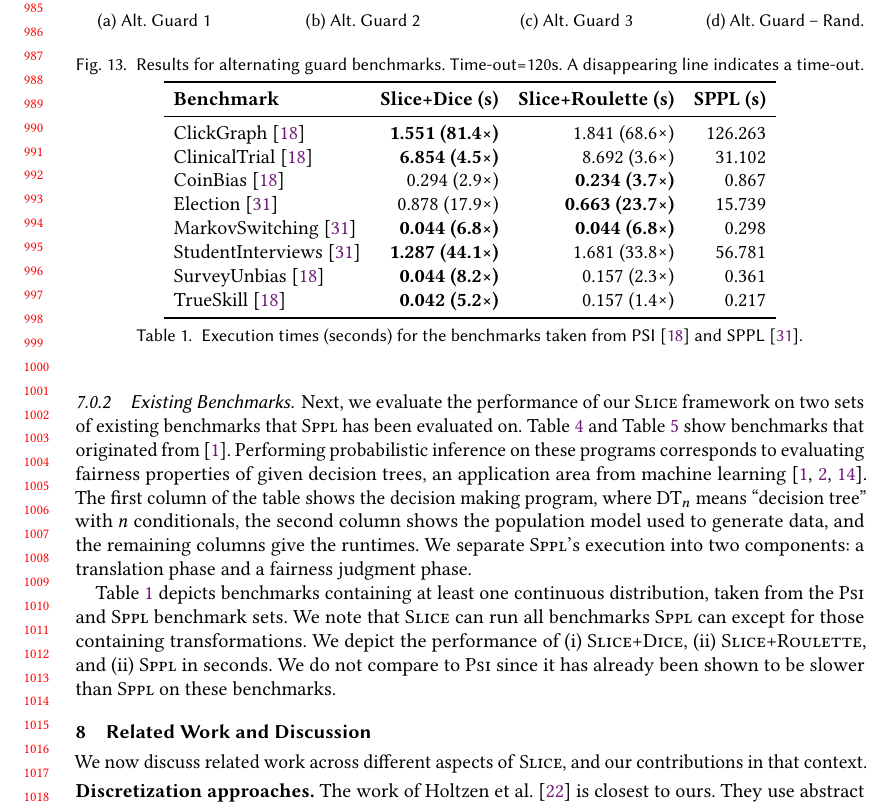
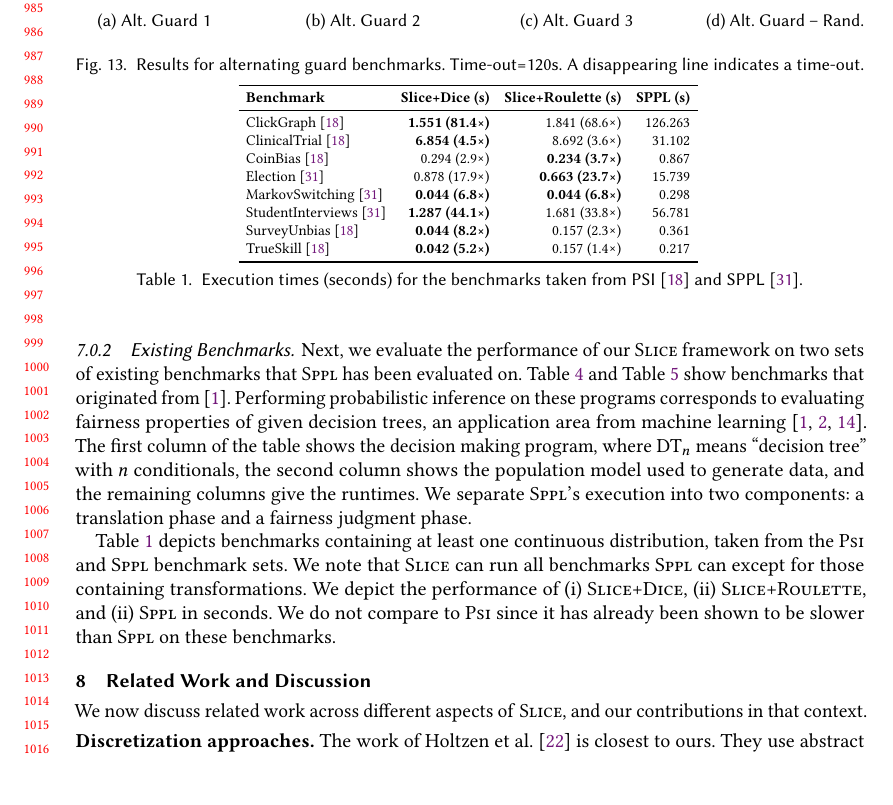
Before and after one commit to julesjacobs/slice, a LaTeX paper (tex/slice.tex, which reads tex/sections/7_evaluation.tex): part of page 21 of 66, cut so that both start at the same text, the shorter picture padded with empty space. Compiled offline with pdfLaTeX.

Commit message:
Smaller table

```diff
--- a/tex/sections/7_evaluation.tex
+++ b/tex/sections/7_evaluation.tex
@@ -47,6 +47,7 @@ Next, we evaluate the performance of our \Slice{} framework on two sets of exist
 
 \begin{table}[!t]
 \centering \vspace{-.3cm}
+\scalebox{0.75}{% adjust the factor
 \begin{tabular}{lrrr}
     \toprule
     \textbf{Benchmark} & \textbf{Slice+Dice (s)} & \textbf{Slice+Roulette (s)} & \textbf{SPPL (s)} \\
```
Also changed, not shown: tex/sections/7_evaluation.tex (1 more changed lines).
